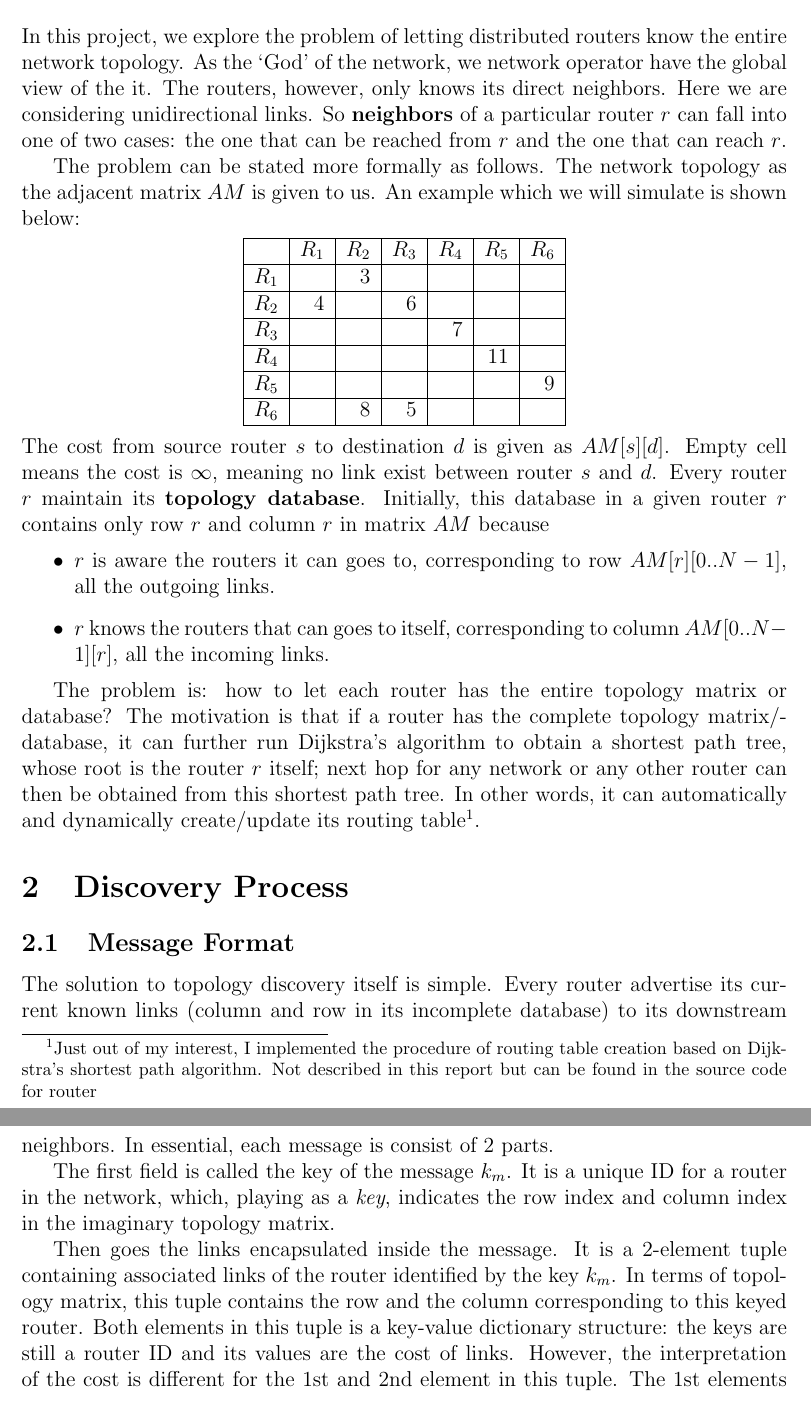
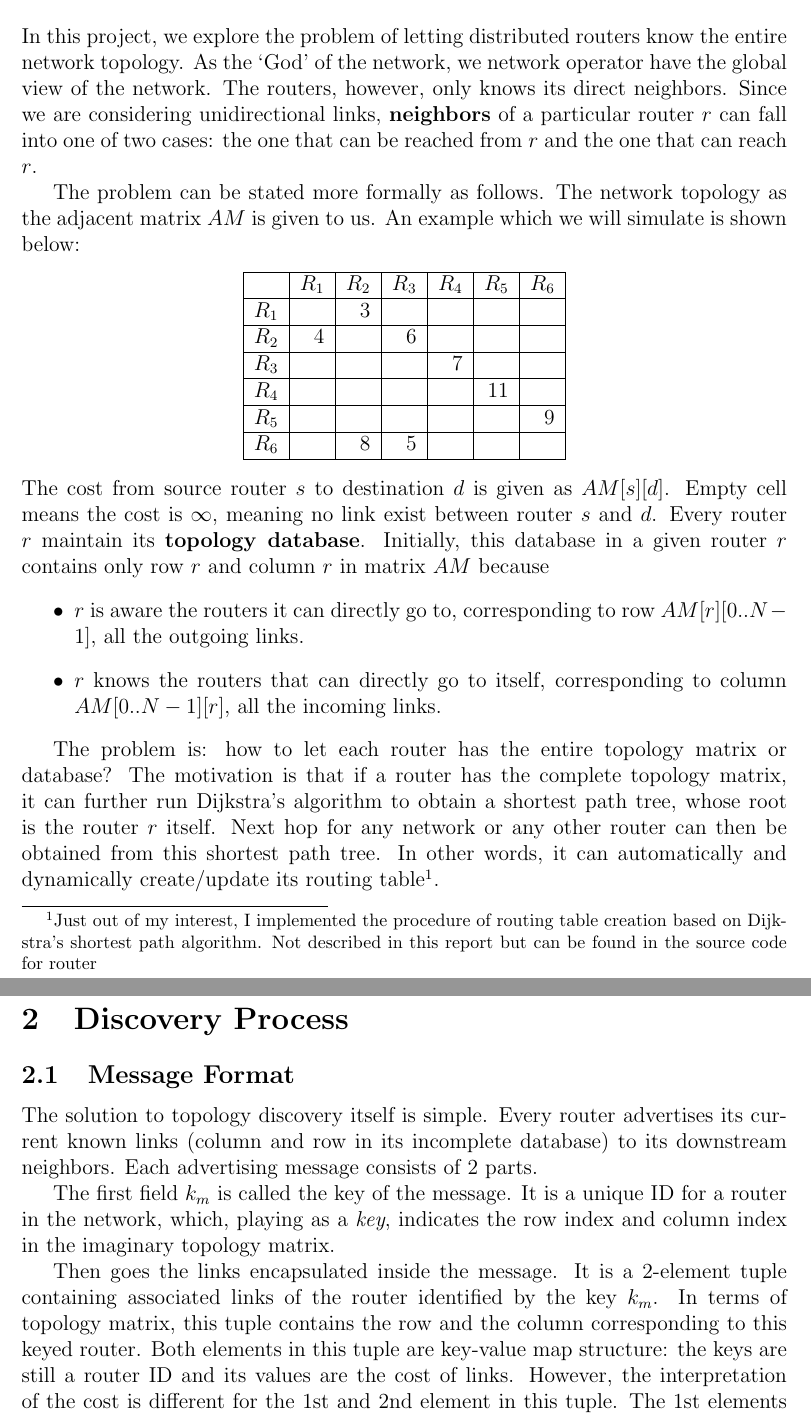
Before and after one commit to littlepretty/DistributedRouter, a LaTeX paper (project_report.tex): two parts of pages 3 and 4 of 8, joined at a grey line, cut so that both start at the same text. Compiled offline with pdfLaTeX.

Commit message:
Edit grammar stuff
Signed-off-by: littlepretty <littlepretty881203@gmail.com>

```diff
--- a/project_report.tex
+++ b/project_report.tex
@@ -69,10 +69,9 @@ Simulation results are shown for both router $R_1$ and router $R_6$.
 % labelled by \label{key}, use \ref{key}.  For example: Equation (\ref{eq:key}) follows from Theorem \ref{th:key}.
 
 In this project, we explore the problem of letting distributed routers know the entire network topology.
-As the `God' of the network, we network operator have the global view of the it.
+As the `God' of the network, we network operator have the global view of the network.
 The routers, however, only knows its direct neighbors.
-Here we are considering unidirectional links.
-So \textbf{neighbors} of a particular router $r$ can fall into one of two cases: the one that can be reached from $r$ and the one that can reach $r$.
+Since we are considering unidirectional links, \textbf{neighbors} of a particular router $r$ can fall into one of two cases: the one that can be reached from $r$ and the one that can reach $r$.
 
 The problem can be stated more formally as follows. The network topology as the adjacent matrix $AM$ is given to us.
 An example which we will simulate is shown below:
@@ -100,13 +99,13 @@ Empty cell means the cost is $\infty$, meaning no link exist between router $s$
 Every router $r$ maintain its \textbf{topology database}.
 Initially, this database in a given router $r$ contains only row $r$ and column $r$ in matrix $AM$ because
 \begin{itemize}
-        \item $r$ is aware the routers it can goes to, corresponding to row $AM[r][0..N-1]$, all the outgoing links.
-        \item $r$ knows the routers that can goes to itself, corresponding to column $AM[0..N-1][r]$, all the incoming links.
+        \item $r$ is aware the routers it can directly go to, corresponding to row $AM[r][0..N-1]$, all the outgoing links.
+        \item $r$ knows the routers that can directly go to itself, corresponding to column $AM[0..N-1][r]$, all the incoming links.
 \end{itemize}
 
 The problem is: how to let each router has the entire topology matrix or database?
-The motivation is that if a router has the complete topology matrix/database, it can further run Dijkstra's algorithm to obtain a shortest path tree, whose root is the router $r$ itself;
-next hop for any network or any other router can then be obtained from this shortest path tree.
+The motivation is that if a router has the complete topology matrix, it can further run Dijkstra's algorithm to obtain a shortest path tree, whose root is the router $r$ itself.
+Next hop for any network or any other router can then be obtained from this shortest path tree.
 In other words, it can automatically and dynamically create/update its routing table\footnote{Just out of my interest, I implemented the procedure of routing table creation based on Dijkstra's shortest path algorithm.
 Not described in this report but can be found in the source code for router}.
 
@@ -114,16 +113,16 @@ Not described in this report but can be found in the source code for router}.
 
 \subsection{Message Format}
 The solution to topology discovery itself is simple.
-Every router advertise its current known links (column and row in its incomplete database) to its downstream neighbors.
-In essential, each message is consist of 2 parts.
+Every router advertises its current known links (column and row in its incomplete database) to its downstream neighbors.
+Each advertising message consists of 2 parts.
 
-The first field is called the key of the message $k_m$.
+The first field $k_m$ is called the key of the message.
 It is a unique ID for a router in the network, which, playing as a \textit{key}, indicates the row index and column index in the imaginary topology matrix.
 
 Then goes the links encapsulated inside the message.
 It is a 2-element tuple containing associated links of the router identified by the key $k_m$.
 In terms of topology matrix, this tuple contains the row and the column corresponding to this keyed router.
-Both elements in this tuple is a key-value dictionary structure: the keys are still a router ID and its values are the cost of links.
+Both elements in this tuple are key-value map structure: the keys are still a router ID and its values are the cost of links.
 However, the interpretation of the cost is different for the 1st and 2nd element in this tuple.
 The 1st elements specifies the cost of outing links while the 2nd element specifies the incoming links.
 For example, the cost value associated with a key $k_1$ in the first element represents the cost from router $k_m$ to router $k_1$;
```
Also changed, not shown: project_report.tex (7 more changed lines).
